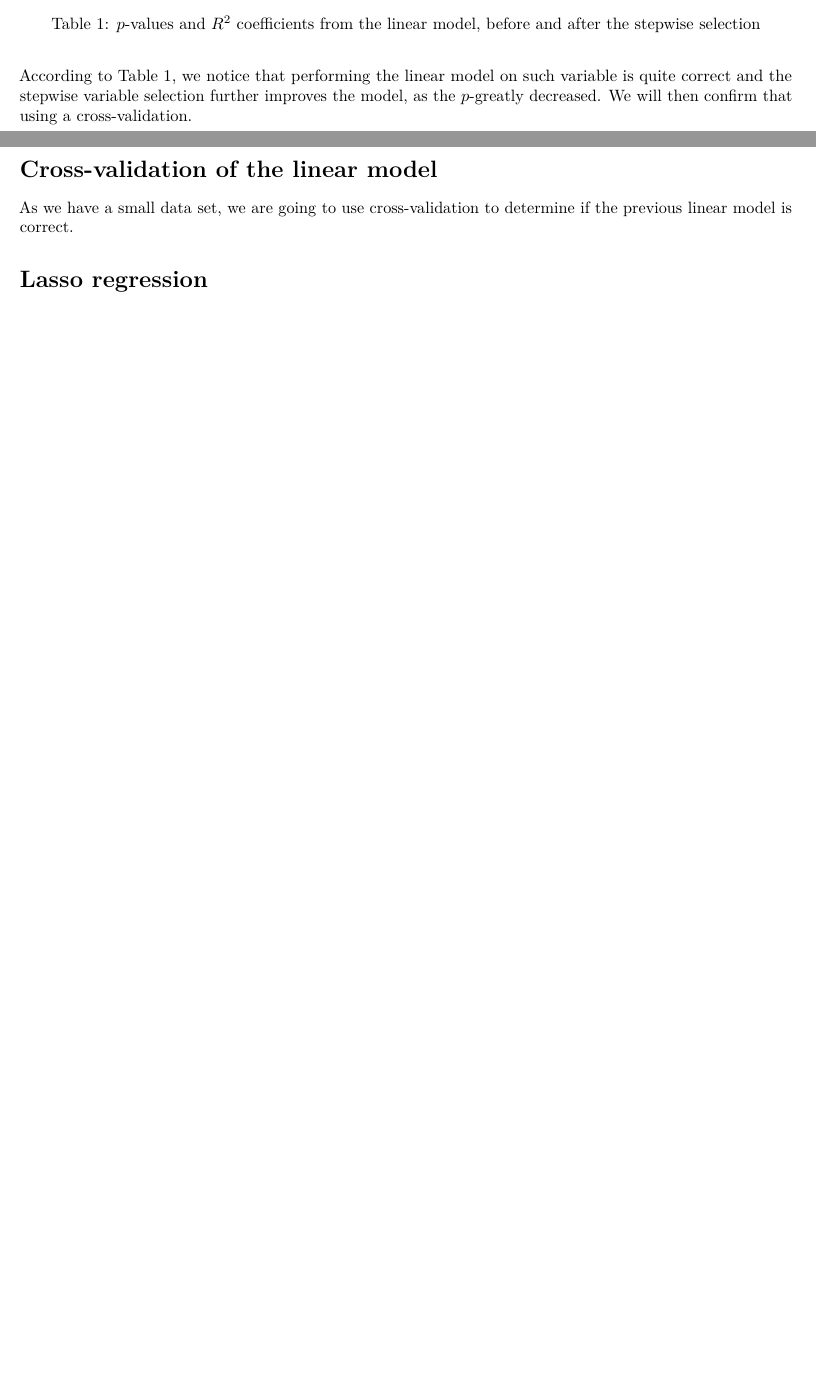
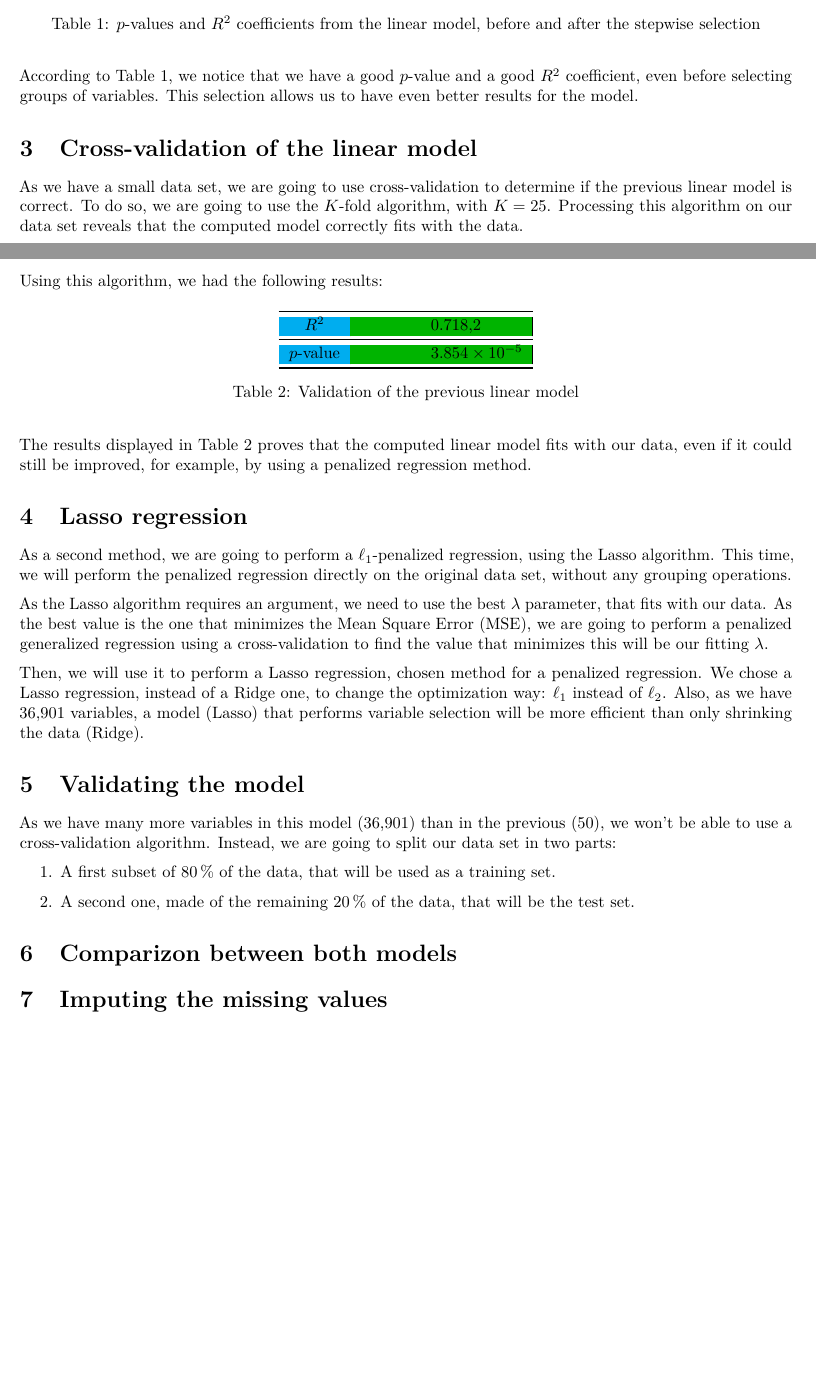
Before and after one commit to AiglonDore/genetics-analysis, an R Markdown document (BINOMIAL_8_AIBOUD-BENCHEKROUN_ROISEUX.Rmd): two parts of pages 1 and 2 of 2, joined at a grey line, cut so that both start at the same text, the shorter picture padded with empty space. Rendered offline with R 4.5, knitr and Pandoc, then LaTeX, with nearby package versions; some code elsewhere in the file could not run offline.

Commit message:
Writing report 2

````diff
--- a/BINOMIAL_8_AIBOUD-BENCHEKROUN_ROISEUX.Rmd
+++ b/BINOMIAL_8_AIBOUD-BENCHEKROUN_ROISEUX.Rmd
@@ -2,8 +2,10 @@
 title: 'RRM project: biology project -- methodology report'
 author: "Houda Aiboud Benchekroun and Thomas Roiseux (binomial 8)"
 date: "`r Sys.Date()`"
-output: pdf_document
-header-includes: \usepackage{xcolor,colortbl}\usepackage{siunitx}\usepackage{array,float,booktabs,diagbox}\sisetup{group-separator={,},group-minimum-digits={3}}
+output:
+  pdf_document:
+    number_sections: yes
+header-includes: \usepackage{xcolor,colortbl}\usepackage{siunitx}\usepackage{array,float,booktabs,diagbox}\sisetup{group-separator={,},group-minimum-digits={3}}\definecolor{dgreen}{RGB}{0,180,0}
 ---
 ```{r setup, include=FALSE}
 knitr::opts_chunk$set(echo = FALSE)
@@ -41,7 +40,41 @@ source("LM.R")
 \caption{\(p\)-values and \(R^2\) coefficients from the linear model, before and after the stepwise selection}
 \label{tab:lm}
 \end{table}
-According to \hyperref[tab:lm]{Table~\ref*{tab:lm}}, we notice that performing the linear model on such variable is quite correct and the stepwise variable selection further improves the model, as the \(p\)-greatly decreased. We will then confirm that using a cross-validation.
+According to \hyperref[tab:lm]{Table~\ref*{tab:lm}}, we notice that we have a good \(p\)-value and a good \(R^2\) coefficient, even before selecting groups of variables.
+This selection allows us to have even better results for the model.
 \section{Cross-validation of the linear model}
-As we have a small data set, we are going to use cross-validation to determine if the previous linear model is correct.
+As we have a small data set, we are going to use cross-validation to determine if the previous linear model is correct. To do so, we are going to use the \(K\)-fold algorithm, with \(K=25\).
+Processing this algorithm on our data set reveals that the computed model correctly fits with the data.\par
+Using this algorithm, we had the following results:
+\begin{table}[H]
+\centering
+\begin{tabular}{@{}|c|S|@{}}
+\toprule
+\cellcolor{cyan}\(R^2\)&\cellcolor{dgreen}0.7182\\
+\midrule
+\cellcolor{cyan}\(p\)-value&\cellcolor{dgreen}3.854e-5\\
+\bottomrule
+\end{tabular}
+\caption{Validation of the previous linear model}
+\label{tab:vallm}
+\end{table}
+The results displayed in \hyperref[tab:vallm]{Table~\ref*{tab:vallm}} proves that the computed linear model fits with our data, even if it could still be improved, for example, by using a penalized regression method.
 \section{Lasso regression}
+As a second method, we are going to perform a \(\ell_1\)-penalized regression, using the Lasso algorithm.
+This time, we will perform the penalized regression directly on the original data set, without any grouping operations.
+\par
+As the Lasso algorithm requires an argument, we need to use the best \(\lambda\) parameter, that fits with our data.
+As the best value is the one that minimizes the Mean Square Error (MSE), we are going to perform a penalized generalized regression using a cross-validation to find the value that minimizes this will be our fitting \(\lambda\).
+\par
+Then, we will use it to perform a Lasso regression, chosen method for a penalized regression.
+We chose a Lasso regression, instead of a Ridge one, to change the optimization way: \(\ell_1\) instead of \(\ell_2\). Also, as we have \num{36901} variables, a model (Lasso) that performs variable selection will be more efficient than only shrinking the data (Ridge).
+\section{Validating the model}
+As we have many more variables in this model (\num{36901}) than in the previous (\num{50}), we won't be able to use a cross-validation algorithm. Instead, we are going to split our data set in two parts:
+\begin{enumerate}
+\item A first subset of \qty{80}{\%} of the data, that will be used as a training set.
+\item A second one, made of the remaining \qty{20}{\%} of the data, that will be the test set.
+\end{enumerate}
+
+\section{Comparizon between both models}
+
+\section{Imputing the missing values}
````
Also changed, not shown: LM.R (+6 -1 lines), Lasso.R (added, +1 -0 lines), BINOMIAL_8_AIBOUD-BENCHEKROUN_ROISEUX.Rmd (7 more changed lines), 1 other file.
